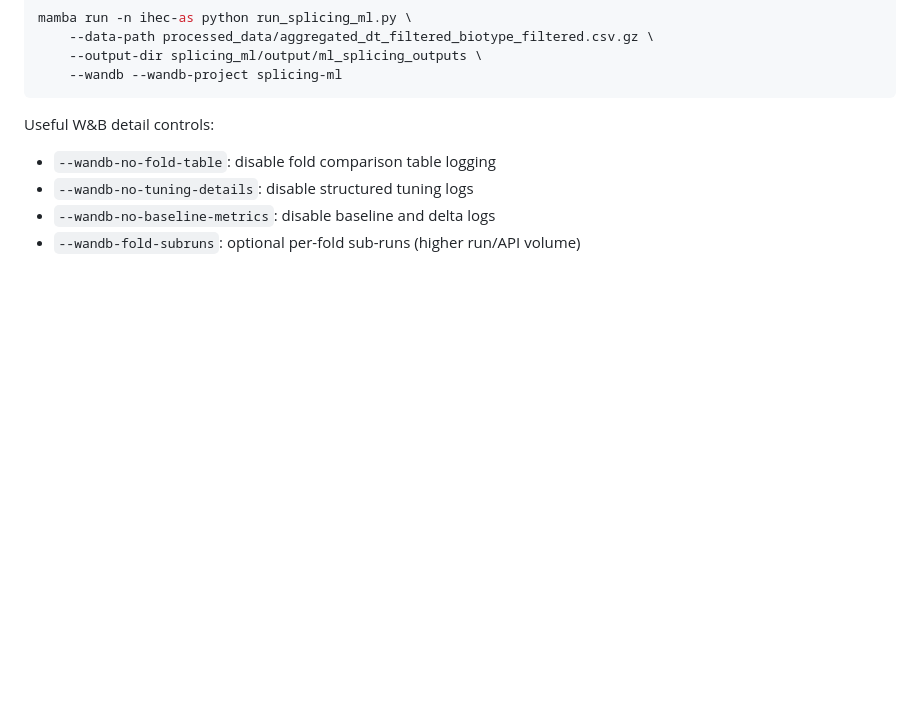
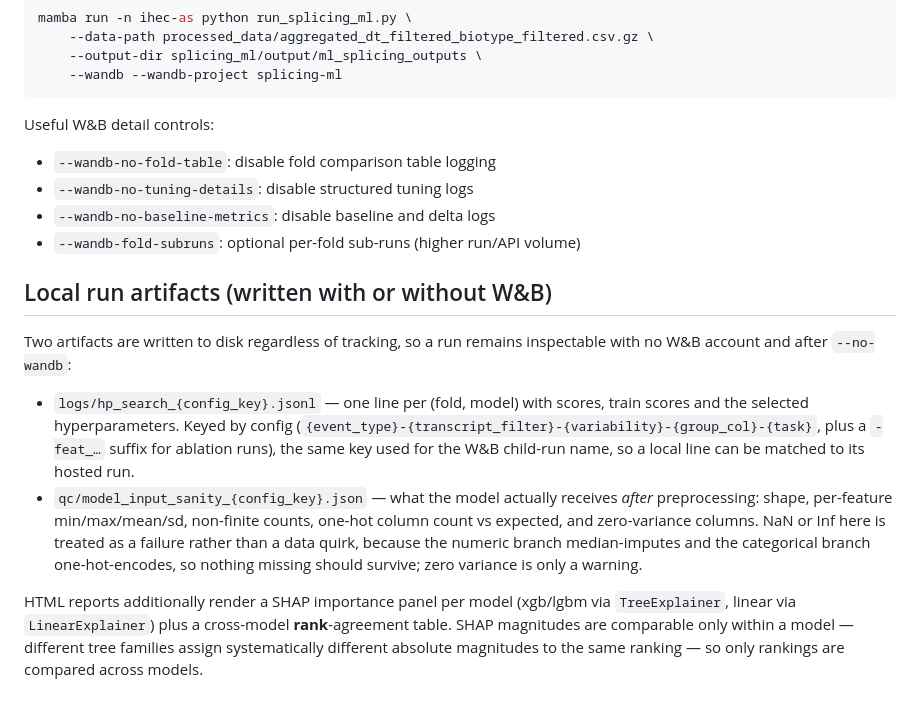
Before and after one commit to daisybio/IHEC-AS, a Markdown page: README.md, the part around the change. GitHub-like rendering; blank space fills up the shorter version.

Commit message:
Document local run artifacts: HP-search JSONL, model-input sanity JSON, SHAP panel
The W&B Tracking section implied experiment tracking was the only place run
detail lands, which stopped being true in 2dfb3de. Adds the two artifacts that
are written with or without W&B, keyed the same way as the W&B child run so a
local line can be matched to a hosted run, plus the within-model-only caveat on
SHAP magnitudes.

```diff
--- a/README.md
+++ b/README.md
@@ -158,3 +158,23 @@ Useful W&B detail controls:
 - `--wandb-no-tuning-details`: disable structured tuning logs
 - `--wandb-no-baseline-metrics`: disable baseline and delta logs
 - `--wandb-fold-subruns`: optional per-fold sub-runs (higher run/API volume)
+
+## Local run artifacts (written with or without W&B)
+
+Two artifacts are written to disk regardless of tracking, so a run remains inspectable with no W&B
+account and after `--no-wandb`:
+
+- `logs/hp_search_{config_key}.jsonl` — one line per (fold, model) with scores, train scores and the
+  selected hyperparameters. Keyed by config (`{event_type}-{transcript_filter}-{variability}-{group_col}-{task}`,
+  plus a `-feat_…` suffix for ablation runs), the same key used for the W&B child-run name, so a local
+  line can be matched to its hosted run.
+- `qc/model_input_sanity_{config_key}.json` — what the model actually receives *after* preprocessing:
+  shape, per-feature min/max/mean/sd, non-finite counts, one-hot column count vs expected, and
+  zero-variance columns. NaN or Inf here is treated as a failure rather than a data quirk, because the
+  numeric branch median-imputes and the categorical branch one-hot-encodes, so nothing missing should
+  survive; zero variance is only a warning.
+
+HTML reports additionally render a SHAP importance panel per model (xgb/lgbm via `TreeExplainer`,
+linear via `LinearExplainer`) plus a cross-model **rank**-agreement table. SHAP magnitudes are
+comparable only within a model — different tree families assign systematically different absolute
+magnitudes to the same ranking — so only rankings are compared across models.
```
